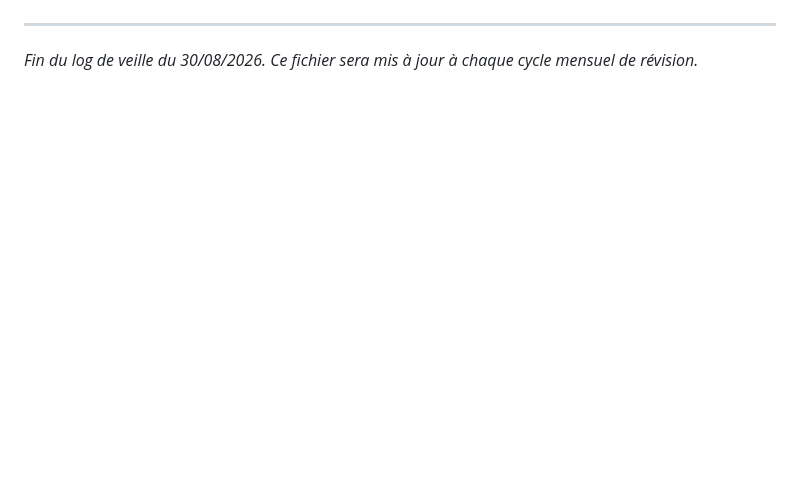
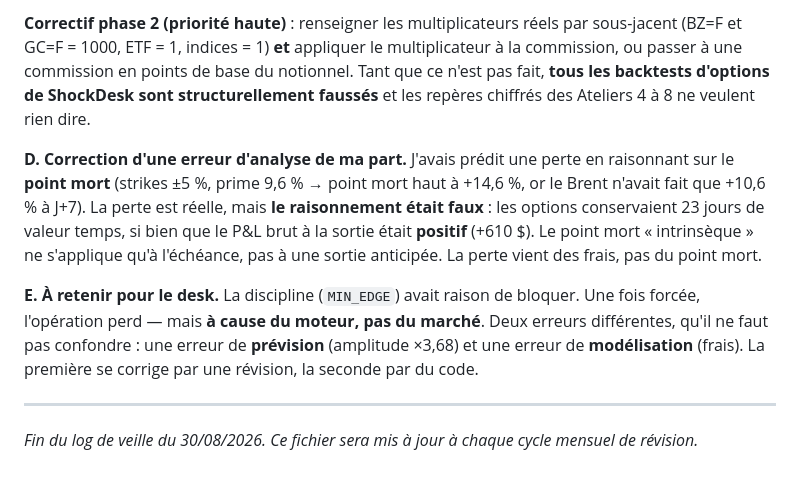
Before and after one commit to Calvin29990/shockdesk, a Markdown page: docs/journal-de-bord-recherche.md, the part around one of its changes. Rendered like a GitHub page; blank space fills up the shorter version.

```diff
--- a/docs/journal-de-bord-recherche.md
+++ b/docs/journal-de-bord-recherche.md
@@ -530,2 +579,21 @@ incertitude d'un facteur ~3,7).
+**Correctif phase 2 (priorité haute)** : renseigner les multiplicateurs réels par
+sous-jacent (BZ=F et GC=F = 1000, ETF = 1, indices = 1) **et** appliquer le multiplicateur à
+la commission, ou passer à une commission en points de base du notionnel. Tant que ce n'est
+pas fait, **tous les backtests d'options de ShockDesk sont structurellement faussés** et les
+repères chiffrés des Ateliers 4 à 8 ne veulent rien dire.
+
+**D. Correction d'une erreur d'analyse de ma part.** J'avais prédit une perte en raisonnant
+sur le **point mort** (strikes ±5 %, prime 9,6 % → point mort haut à +14,6 %, or le Brent
+n'avait fait que +10,6 % à J+7). La perte est réelle, mais **le raisonnement était faux** :
+les options conservaient 23 jours de valeur temps, si bien que le P&L brut à la sortie était
+**positif** (+610 $). Le point mort « intrinsèque » ne s'applique qu'à l'échéance, pas à une
+sortie anticipée. La perte vient des frais, pas du point mort.
+
+**E. À retenir pour le desk.** La discipline (`MIN_EDGE`) avait raison de bloquer. Une fois
+forcée, l'opération perd — mais **à cause du moteur, pas du marché**. Deux erreurs
+différentes, qu'il ne faut pas confondre : une erreur de **prévision** (amplitude ×3,68)
+et une erreur de **modélisation** (frais). La première se corrige par une révision, la
+seconde par du code.
+
 ---
 *Fin du log de veille du 30/08/2026. Ce fichier sera mis à jour à chaque cycle mensuel de révision.*
```
Also changed, not shown: other parts of docs/journal-de-bord-recherche.md (+49 -0 lines), docs/entrainement-progressif.md (+18 -4 lines).
